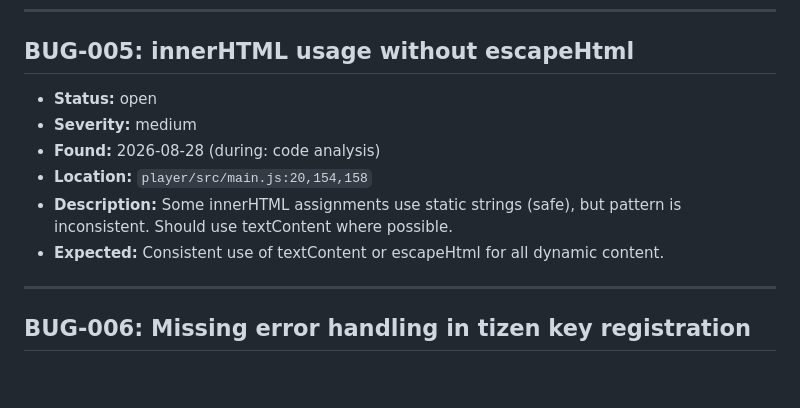
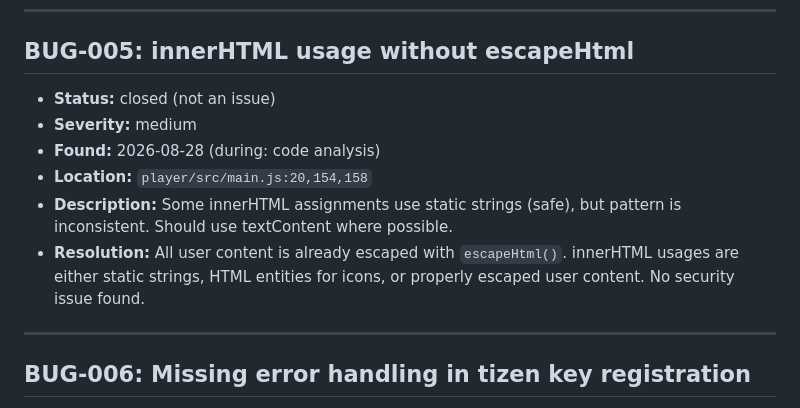
Before and after one commit to Nur-allhi/en-tvplayer, a Markdown page: docs/BUGS.md, the part around the change. GitHub-like rendering; blank space fills up the shorter version.

Commit message:
docs: close BUG-005 as not an issue
All innerHTML usages are properly escaped with escapeHtml().
No security issue found.

🤖 Generated with Codebuff

```diff
--- a/docs/BUGS.md
+++ b/docs/BUGS.md
@@ -54,12 +54,12 @@
 
 ## BUG-005: innerHTML usage without escapeHtml
 
-- **Status:** open
+- **Status:** closed (not an issue)
 - **Severity:** medium
 - **Found:** 2026-08-28 (during: code analysis)
 - **Location:** `player/src/main.js:20,154,158`
 - **Description:** Some innerHTML assignments use static strings (safe), but pattern is inconsistent. Should use textContent where possible.
-- **Expected:** Consistent use of textContent or escapeHtml for all dynamic content.
+- **Resolution:** All user content is already escaped with `escapeHtml()`. innerHTML usages are either static strings, HTML entities for icons, or properly escaped user content. No security issue found.
 
 ---
 
```
